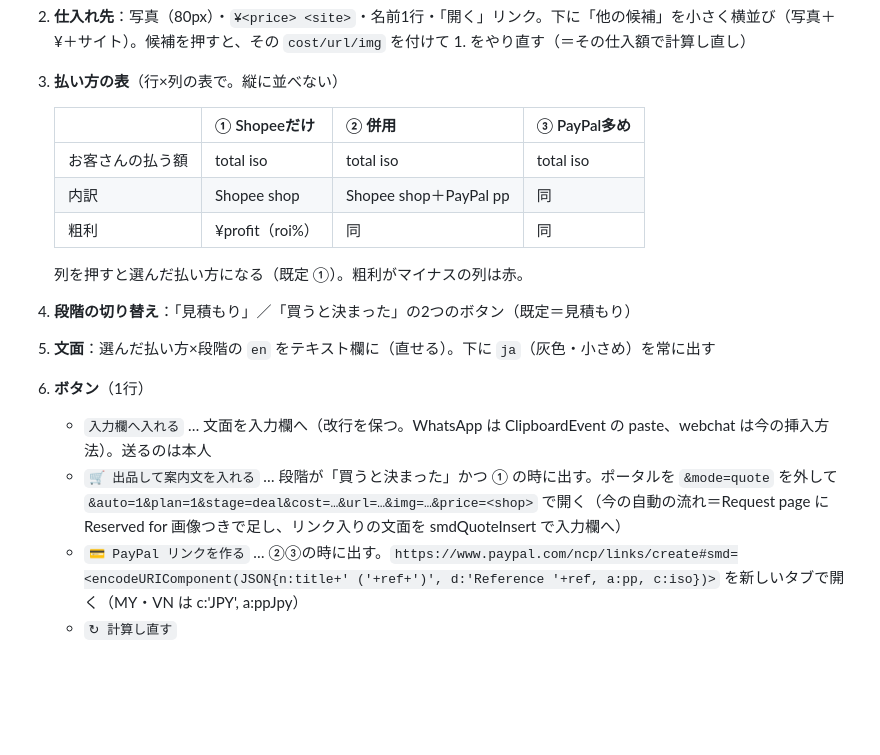
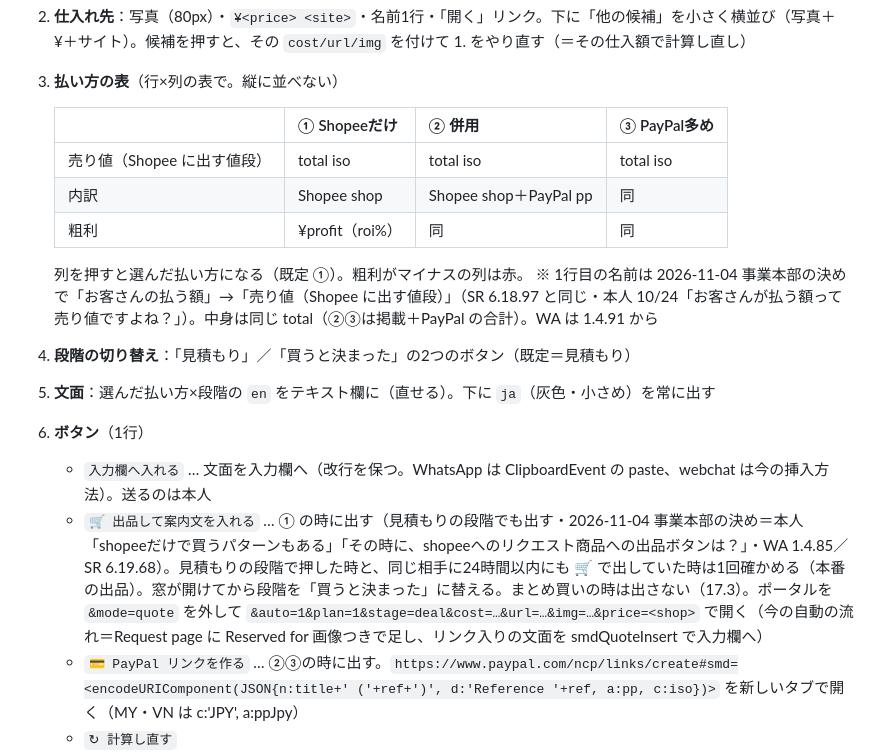
Before and after one commit to gucci1119/shopee-compare, a Markdown page: tools/quote-card-spec.md, the part around one of its changes. Rendered like a GitHub page; blank space fills up the shorter version.

Commit message:
見積もりカードの決め（quote-card-spec）：3.3 の1行目を「売り値（Shopee に出す値段）」に（03-22）・3.6 の 🛒 は ① なら見積もりの段階でも出す（03-12）・17 まとめ買いの見積もり
Co-Authored-By: Claude Opus 5.5 <noreply@anthropic.com>

```diff
--- a/tools/quote-card-spec.md
+++ b/tools/quote-card-spec.md
@@ -33,16 +33,17 @@
 
    | | ① Shopeeだけ | ② 併用 | ③ PayPal多め |
    |---|---|---|---|
-   | お客さんの払う額 | total iso | total iso | total iso |
+   | 売り値（Shopee に出す値段） | total iso | total iso | total iso |
    | 内訳 | Shopee shop | Shopee shop＋PayPal pp | 同 |
    | 粗利 | ¥profit（roi%） | 同 | 同 |
 
    列を押すと選んだ払い方になる（既定 ①）。粗利がマイナスの列は赤。
+   ※ 1行目の名前は 2026-11-04 事業本部の決めで「お客さんの払う額」→「売り値（Shopee に出す値段）」（SR 6.18.97 と同じ・本人 10/24「お客さんが払う額って売り値ですよね？」）。中身は同じ total（②③は掲載＋PayPal の合計）。WA は 1.4.91 から
 4. **段階の切り替え**：「見積もり」／「買うと決まった」の2つのボタン（既定＝見積もり）
 5. **文面**：選んだ払い方×段階の `en` をテキスト欄に（直せる）。下に `ja`（灰色・小さめ）を常に出す
 6. **ボタン**（1行）
    - `入力欄へ入れる` … 文面を入力欄へ（改行を保つ。WhatsApp は ClipboardEvent の paste、webchat は今の挿入方法）。送るのは本人
-   - `🛒 出品して案内文を入れる` … 段階が「買うと決まった」かつ ① の時に出す。ポータルを `&mode=quote` を外して `&auto=1&plan=1&stage=deal&cost=…&url=…&img=…&price=<shop>` で開く（今の自動の流れ＝Request page に Reserved for 画像つきで足し、リンク入りの文面を smdQuoteInsert で入力欄へ）
+   - `🛒 出品して案内文を入れる` … ① の時に出す（見積もりの段階でも出す・2026-11-04 事業本部の決め＝本人「shopeeだけで買うパターンもある」「その時に、shopeeへのリクエスト商品への出品ボタンは？」・WA 1.4.85／SR 6.19.68）。見積もりの段階で押した時と、同じ相手に24時間以内にも 🛒 で出していた時は1回確かめる（本番の出品）。窓が開けてから段階を「買うと決まった」に替える。まとめ買いの時は出さない（17.3）。ポータルを `&mode=quote` を外して `&auto=1&plan=1&stage=deal&cost=…&url=…&img=…&price=<shop>` で開く（今の自動の流れ＝Request page に Reserved for 画像つきで足し、リンク入りの文面を smdQuoteInsert で入力欄へ）
    - `💳 PayPal リンクを作る` … ②③の時に出す。`https://www.paypal.com/ncp/links/create#smd=<encodeURIComponent(JSON{n:title+' ('+ref+')', d:'Reference '+ref, a:pp, c:iso})>` を新しいタブで開く（MY・VN は c:'JPY', a:ppJpy）
    - `↻ 計算し直す`
 7. 失敗時：赤い枠で err を1行。「ポータルで開く」リンク（mode=quote を外した同じURL）を添える
```
Also changed, not shown: other parts of tools/quote-card-spec.md (+44 -0 lines).
